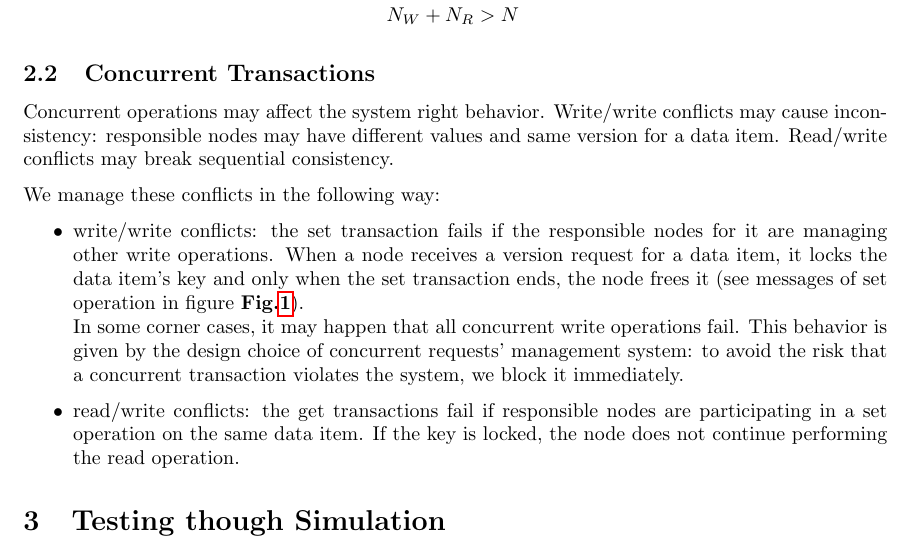
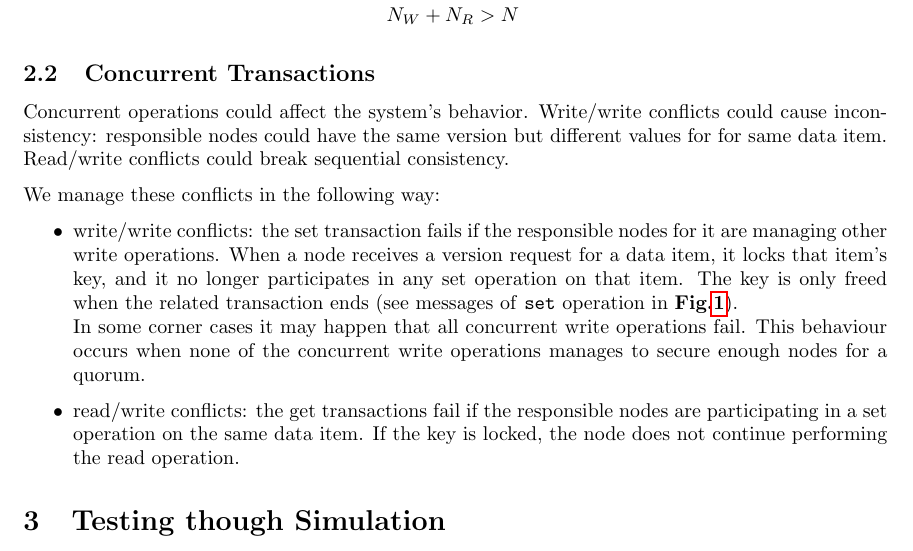
Before and after one commit to diego-oniarti/DistributedSystems2025, a LaTeX document (report/main.tex): part of page 4 of 5, cut so that both start at the same text. Compiled offline with pdfLaTeX.

Commit message:
Fixed image and rewording

```diff
--- a/report/main.tex
+++ b/report/main.tex
@@ -158,23 +158,23 @@ sufficient to set the parameters $N$, $N_{W}$, and $N_{R}$ such that:
 \end{align*}
 
 \subsection{Concurrent Transactions}
-Concurrent operations may affect the system right behavior. Write/write
-conflicts may cause inconsistency: responsible nodes may have different values
-and same version for a data item. Read/write conflicts may break sequential
-consistency.
+Concurrent operations could affect the system's behavior. Write/write
+conflicts could cause inconsistency: responsible nodes could have the same version
+but different values for for same data item. Read/write conflicts could break
+sequential consistency.
 
 We manage these conflicts in the following way:
 \begin{itemize}
     \item write/write conflicts: the set transaction fails if the responsible
     nodes for it are managing other write operations. When a node receives
-    a version request for a data item, it locks the data item's key and only
-    when the set transaction ends, the node frees it (see messages of set
-    operation in figure \textbf{Fig.\ref{fig:messages}}).
-    \\In some corner cases, it may happen that all concurrent write
-    operations fail. This behavior is given by the design choice of concurrent
-    requests' management system: to avoid the risk that a concurrent transaction
-    violates the system, we block it immediately.
-    \item read/write conflicts: the get transactions fail if responsible
+    a version request for a data item, it locks that item's key, and it no longer
+    participates in any set operation on that item.
+    The key is only freed when the related transaction ends (see messages of
+    \texttt{set} operation in \textbf{Fig.\ref{fig:messages}}). \\
+    In some corner cases it may happen that all concurrent write operations fail.
+    This behaviour occurs when none of the concurrent write operations manages to
+    secure enough nodes for a quorum.
+    \item read/write conflicts: the get transactions fail if the responsible
     nodes are participating in a set operation on the same data item. If the
     key is locked, the node does not continue performing the read operation.
 \end{itemize}
```
Also changed, not shown: report/images/messages.png, report/main.pdf.
